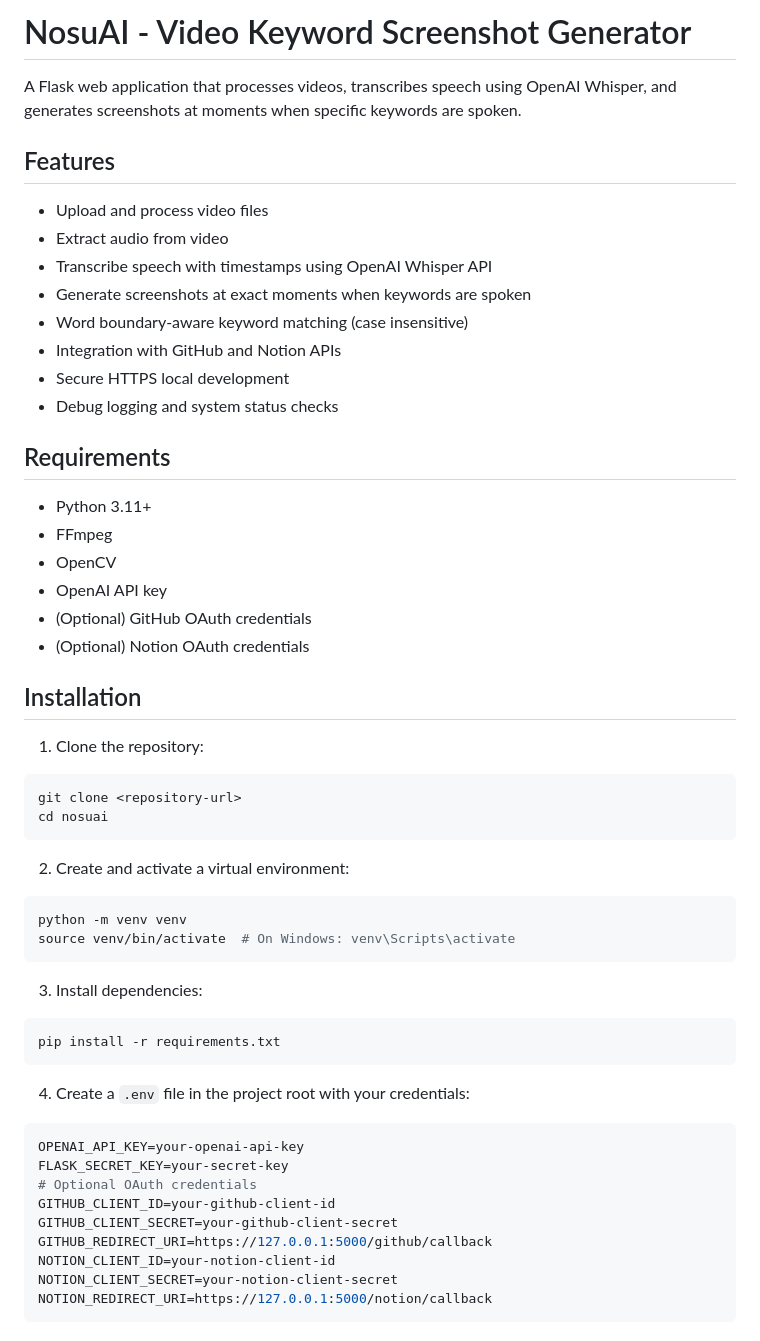
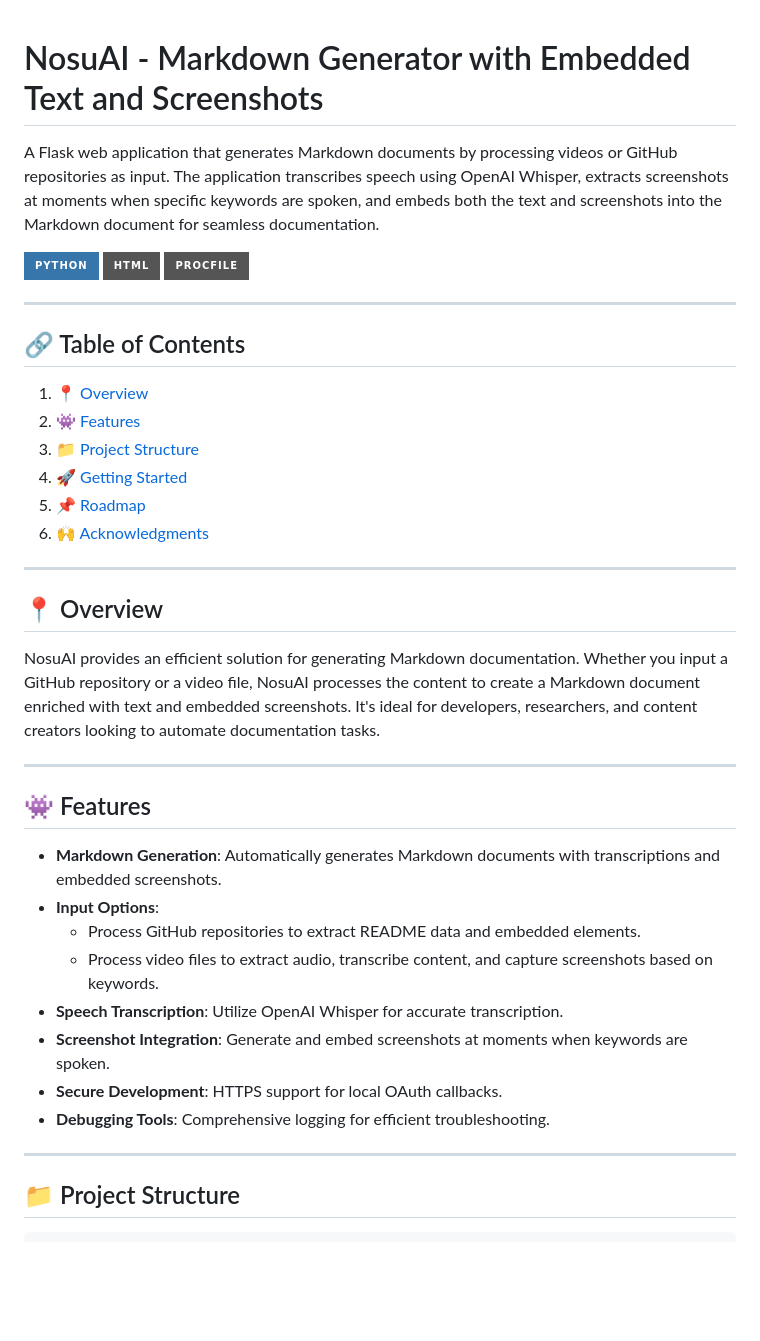
Before and after one commit to shivamrawat1/READMEplease.ai, a Markdown page: README.md, the part around one of its changes. Rendered like a GitHub page; badges without logos; blank space fills up the shorter version.

````diff
--- a/README.md
+++ b/README.md
@@ -1,60 +1,43 @@
-# NosuAI - Video Keyword Screenshot Generator
 
-A Flask web application that processes videos, transcribes speech using OpenAI Whisper, and generates screenshots at moments when specific keywords are spoken.
+# NosuAI - Markdown Generator with Embedded Text and Screenshots
 
-## Features
+A Flask web application that generates Markdown documents by processing videos or GitHub repositories as input. The application transcribes speech using OpenAI Whisper, extracts screenshots at moments when specific keywords are spoken, and embeds both the text and screenshots into the Markdown document for seamless documentation.
 
-- Upload and process video files
-- Extract audio from video
-- Transcribe speech with timestamps using OpenAI Whisper API
-- Generate screenshots at exact moments when keywords are spoken
-- Word boundary-aware keyword matching (case insensitive)
-- Integration with GitHub and Notion APIs
-- Secure HTTPS local development
-- Debug logging and system status checks
+[![Python](https://img.shields.io/badge/Python-3776AB.svg?style=for-the-badge&logo=Python&logoColor=white)](https://www.python.org/)
+[![HTML](https://img.shields.io/badge/HTML-gray.svg?style=for-the-badge&logo=HTML&logoColor=white)](https://developer.mozilla.org/en-US/docs/Web/HTML)
+[![Procfile](https://img.shields.io/badge/Procfile-gray.svg?style=for-the-badge&logo=Procfile&logoColor=white)](https://devcenter.heroku.com/articles/procfile)
 
-## Requirements
+---
 
-- Python 3.11+
-- FFmpeg
-- OpenCV
-- OpenAI API key
-- (Optional) GitHub OAuth credentials
-- (Optional) Notion OAuth credentials
+## 🔗 Table of Contents
 
-## Installation
+1. [📍 Overview](#-overview)
+2. [👾 Features](#-features)
+3. [📁 Project Structure](#-project-structure)
+4. [🚀 Getting Started](#-getting-started)
+5. [📌 Roadmap](#-roadmap)
+6. [🙌 Acknowledgments](#-acknowledgments)
 
-1. Clone the repository:
+---
 
-```bash
-git clone <repository-url>
-cd nosuai
-```
+## 📍 Overview
 
-2. Create and activate a virtual environment:
+NosuAI provides an efficient solution for generating Markdown documentation. Whether you input a GitHub repository or a video file, NosuAI processes the content to create a Markdown document enriched with text and embedded screenshots. It's ideal for developers, researchers, and content creators looking to automate documentation tasks.
 
-```bash
-python -m venv venv
-source venv/bin/activate  # On Windows: venv\Scripts\activate
-```
+---
 
-3. Install dependencies:
+## 👾 Features
 
-```bash
-pip install -r requirements.txt
-```
+- **Markdown Generation**: Automatically generates Markdown documents with transcriptions and embedded screenshots.
+- **Input Options**:
+  - Process GitHub repositories to extract README data and embedded elements.
+  - Process video files to extract audio, transcribe content, and capture screenshots based on keywords.
+- **Speech Transcription**: Utilize OpenAI Whisper for accurate transcription.
+- **Screenshot Integration**: Generate and embed screenshots at moments when keywords are spoken.
+- **Secure Development**: HTTPS support for local OAuth callbacks.
+- **Debugging Tools**: Comprehensive logging for efficient troubleshooting.
 
-4. Create a `.env` file in the project root with your credentials:
+---
 
-```env
-OPENAI_API_KEY=your-openai-api-key
-FLASK_SECRET_KEY=your-secret-key
-# Optional OAuth credentials
-GITHUB_CLIENT_ID=your-github-client-id
-GITHUB_CLIENT_SECRET=your-github-client-secret
-GITHUB_REDIRECT_URI=https://127.0.0.1:5000/github/callback
-NOTION_CLIENT_ID=your-notion-client-id
-NOTION_CLIENT_SECRET=your-notion-client-secret
-NOTION_REDIRECT_URI=https://127.0.0.1:5000/notion/callback
-```
+## 📁 Project Structure
 
````
Also changed, not shown: other parts of README.md (+68 -46 lines).
